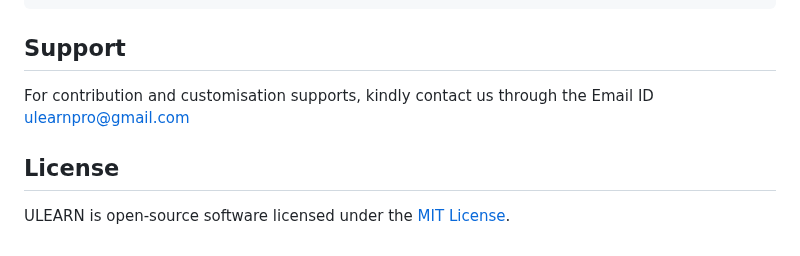
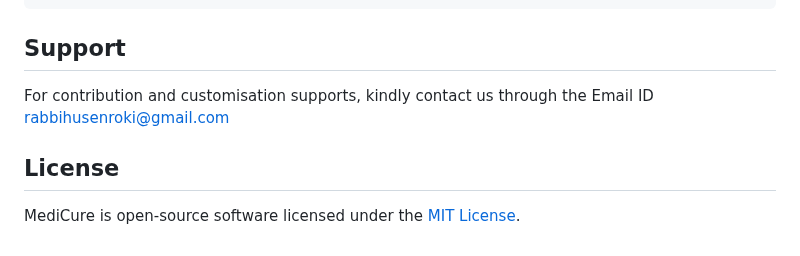
Before and after one commit to rabbihusenroki/MediCure, a Markdown page: readme.md, the part around the change. Drawn GitHub-style.

```diff
--- a/readme.md
+++ b/readme.md
@@ -123,7 +123,7 @@ php artisan key:generate
 
 
 ## Support
-For contribution and customisation supports, kindly contact us through the Email ID ulearnpro@gmail.com
+For contribution and customisation supports, kindly contact us through the Email ID rabbihusenroki@gmail.com
 
 ## License
-ULEARN is open-source software licensed under the [MIT License](LICENSE).
+MediCure is open-source software licensed under the [MIT License](LICENSE).
```
